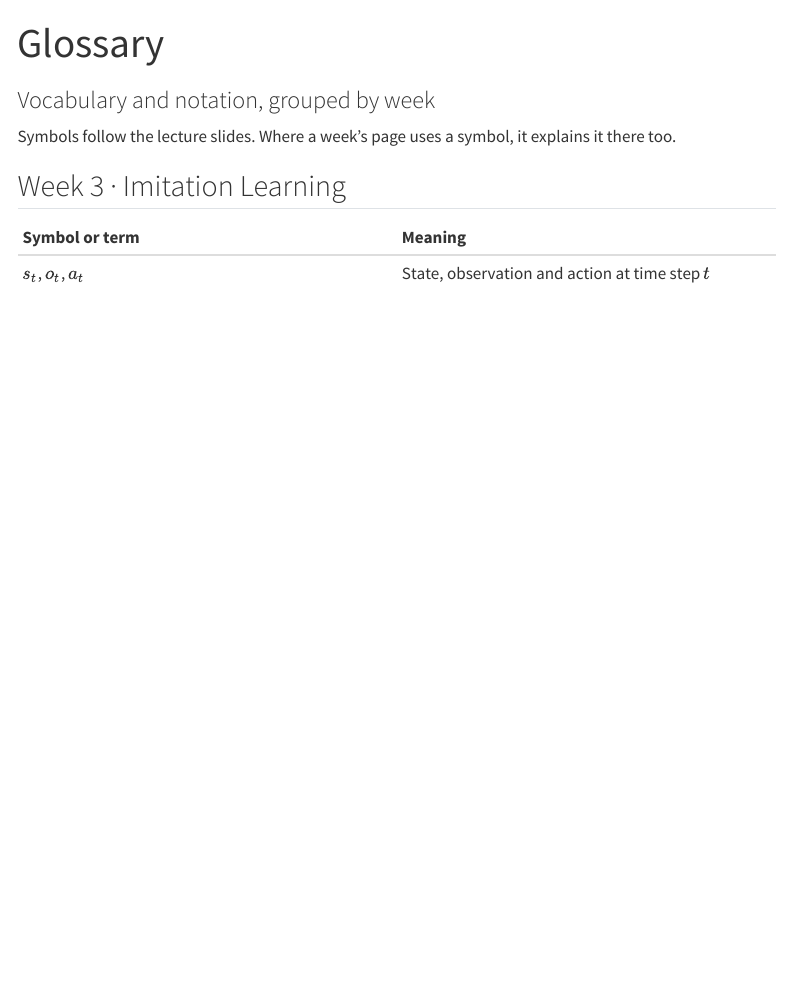
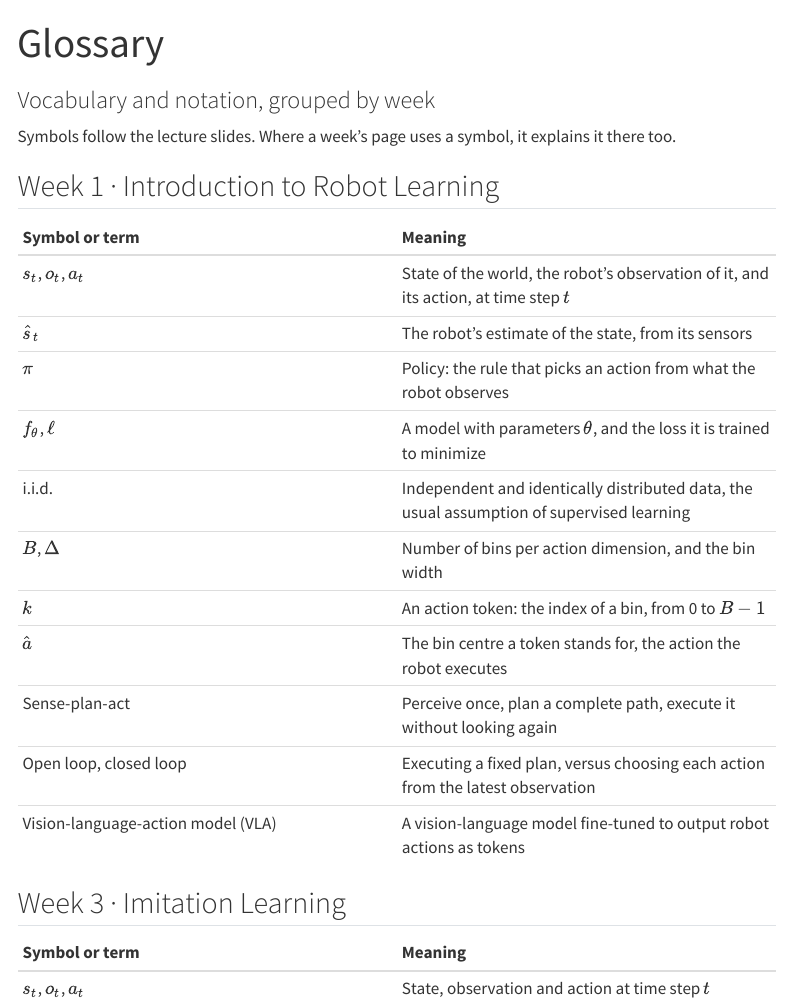
Before and after one commit to laventura/learn-robot-learning, a Quarto document (glossary.qmd): the page in a window 1100 px wide, from its top. Rendered offline with R 4.5, knitr and Pandoc in place of Quarto, with nearby package versions; menus at the side of the page are left out.

Commit message:
Add Week 1 symbols to the glossary

```diff
--- a/glossary.qmd
+++ b/glossary.qmd
@@ -4,6 +4,22 @@ subtitle: "Vocabulary and notation, grouped by week"
 ---
 
 Symbols follow the lecture slides. Where a week's page uses a symbol, it explains it there too.
+
+## Week 1 · Introduction to Robot Learning
+
+| Symbol or term | Meaning |
+|:---|:---|
+| $s_t$, $o_t$, $a_t$ | State of the world, the robot's observation of it, and its action, at time step $t$ |
+| $\hat{s}_t$ | The robot's estimate of the state, from its sensors |
+| $\pi$ | Policy: the rule that picks an action from what the robot observes |
+| $f_\theta$, $\ell$ | A model with parameters $\theta$, and the loss it is trained to minimize |
+| i.i.d. | Independent and identically distributed data, the usual assumption of supervised learning |
+| $B$, $\Delta$ | Number of bins per action dimension, and the bin width |
+| $k$ | An action token: the index of a bin, from 0 to $B-1$ |
+| $\hat{a}$ | The bin centre a token stands for, the action the robot executes |
+| Sense-plan-act | Perceive once, plan a complete path, execute it without looking again |
+| Open loop, closed loop | Executing a fixed plan, versus choosing each action from the latest observation |
+| Vision-language-action model (VLA) | A vision-language model fine-tuned to output robot actions as tokens |
 
 ## Week 3 · Imitation Learning
 
```
